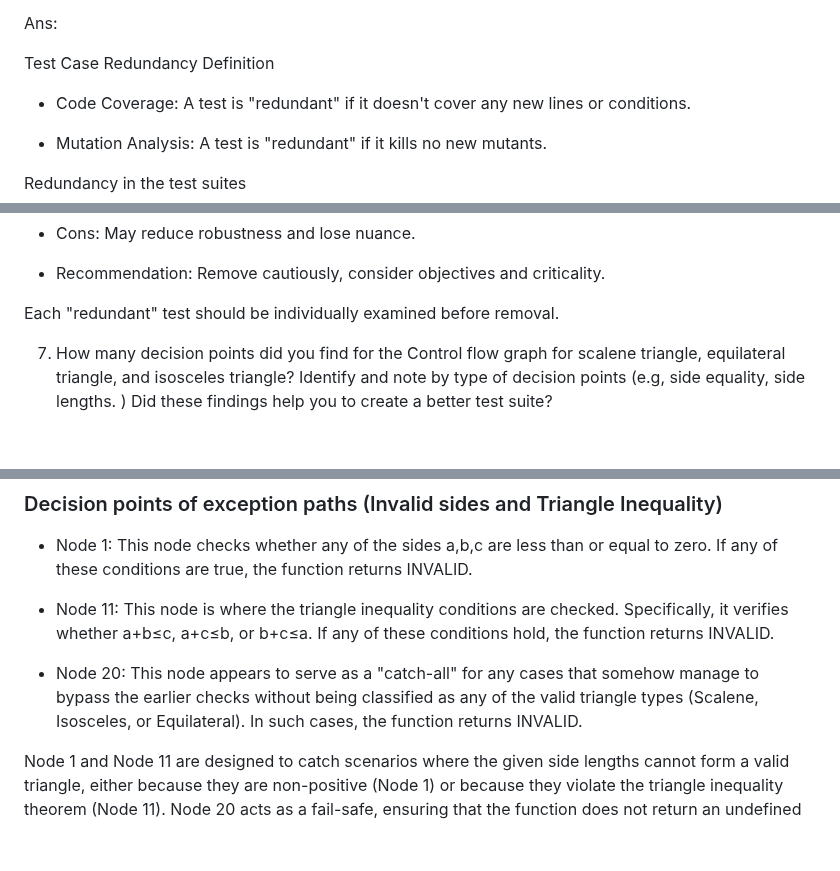
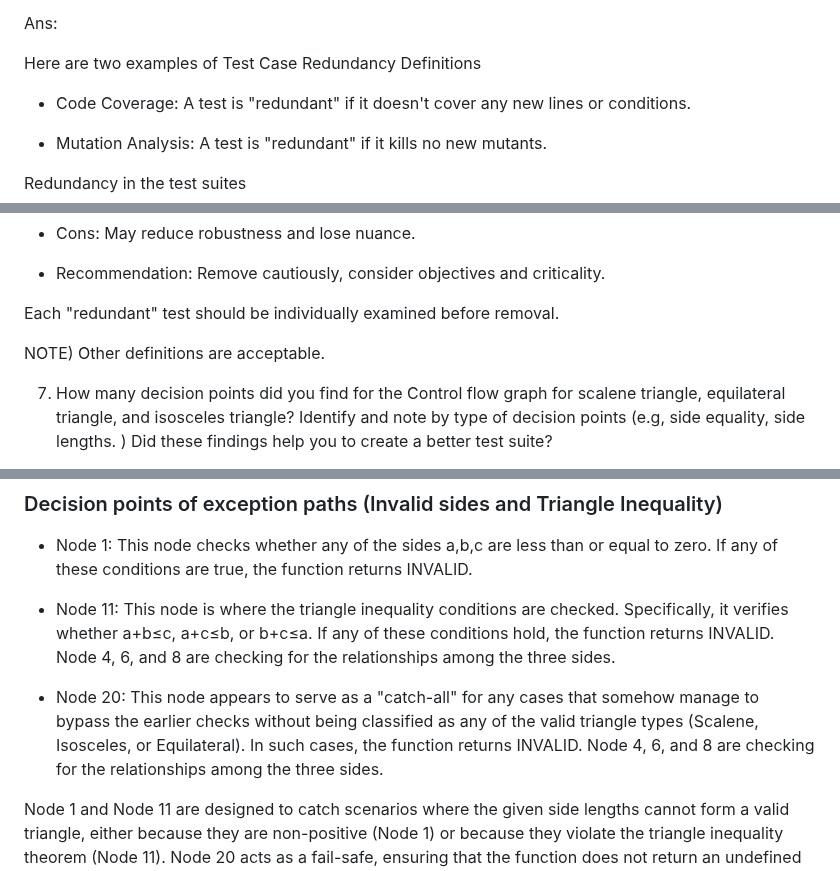
Before and after one commit to CS520-Fall2023/IE2-Triangle-Python-Solution, a Markdown page: README.md, 3 parts joined by grey strips. Drawn GitHub-style; blank space fills up the shorter version.

```diff
--- a/README.md
+++ b/README.md
@@ -96,7 +86,7 @@ Mutant Detection Rate:
 
 Ans:
 
-Test Case Redundancy Definition
+Here are two examples of Test Case Redundancy Definitions
 
 - Code Coverage: A test is "redundant" if it doesn't cover any new lines or conditions.
 
@@ -118,6 +108,8 @@ Should Redundant Tests be Removed?
 
 Each "redundant" test should be individually examined before removal.
 
+NOTE) Other definitions are acceptable.
+
 
 7. How many decision points did you find for the Control flow graph for scalene triangle, equilateral triangle, and isosceles triangle? Identify and note by type of decision points (e.g, side equality, side lengths. ) Did these findings help you to create a better test suite?
 
@@ -161,9 +153,9 @@ The decision points help to create test cases addressing each branch or conditio
 - Node 1: This node checks whether any of the sides
 a,b,c are less than or equal to zero. If any of these conditions are true, the function returns INVALID.
 
-- Node 11: This node is where the triangle inequality conditions are checked. Specifically, it verifies whether a+b≤c, a+c≤b, or b+c≤a. If any of these conditions hold, the function returns INVALID.
+- Node 11: This node is where the triangle inequality conditions are checked. Specifically, it verifies whether a+b≤c, a+c≤b, or b+c≤a. If any of these conditions hold, the function returns INVALID. Node 4, 6, and 8 are checking for the relationships among the three sides.
 
-- Node 20: This node appears to serve as a "catch-all" for any cases that somehow manage to bypass the earlier checks without being classified as any of the valid triangle types (Scalene, Isosceles, or Equilateral). In such cases, the function returns INVALID.
+- Node 20: This node appears to serve as a "catch-all" for any cases that somehow manage to bypass the earlier checks without being classified as any of the valid triangle types (Scalene, Isosceles, or Equilateral). In such cases, the function returns INVALID. Node 4, 6, and 8 are checking for the relationships among the three sides.
 
 Node 1 and Node 11 are designed to catch scenarios where the given side lengths cannot form a valid triangle, either because they are non-positive (Node 1) or because they violate the triangle inequality theorem (Node 11). Node 20 acts as a fail-safe, ensuring that the function does not return an undefined or incorrect classification. It's a good practice to have such a catch-all condition to handle unexpected inputs or states that might not be caught by the primary logic.
 
```
Also changed, not shown: other parts of README.md (+5 -15 lines).
